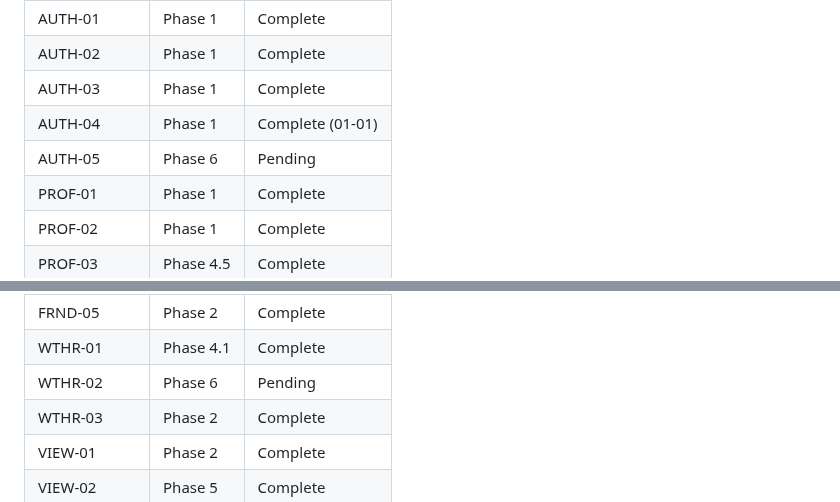
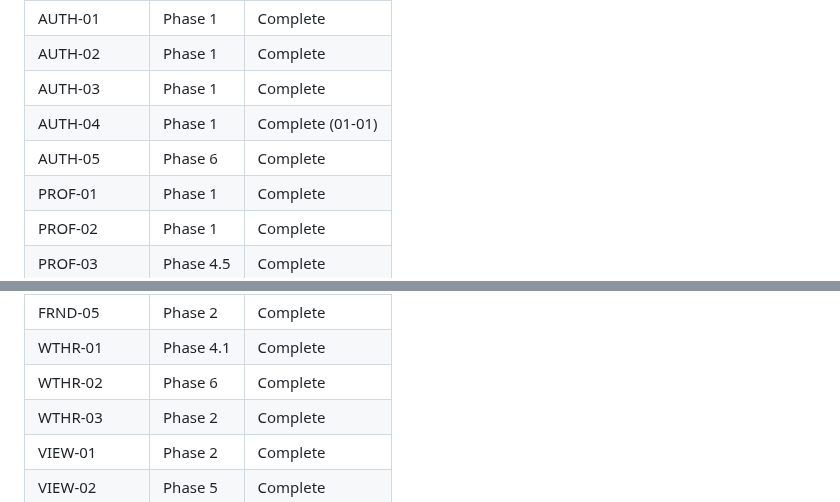
Before and after one commit to sandenskog/weatherfriends, a Markdown page: .planning/REQUIREMENTS.md, 2 parts joined by grey strips. Drawn GitHub-style.

```diff
--- a/.planning/REQUIREMENTS.md
+++ b/.planning/REQUIREMENTS.md
@@ -98,7 +98,7 @@ Which phases cover which requirements. Updated during roadmap creation.
 | AUTH-02 | Phase 1 | Complete |
 | AUTH-03 | Phase 1 | Complete |
 | AUTH-04 | Phase 1 | Complete (01-01) |
-| AUTH-05 | Phase 6 | Pending |
+| AUTH-05 | Phase 6 | Complete |
 | PROF-01 | Phase 1 | Complete |
 | PROF-02 | Phase 1 | Complete |
 | PROF-03 | Phase 4.5 | Complete |
@@ -108,7 +108,7 @@ Which phases cover which requirements. Updated during roadmap creation.
 | FRND-04 | Phase 4.1 | Complete |
 | FRND-05 | Phase 2 | Complete |
 | WTHR-01 | Phase 4.1 | Complete |
-| WTHR-02 | Phase 6 | Pending |
+| WTHR-02 | Phase 6 | Complete |
 | WTHR-03 | Phase 2 | Complete |
 | VIEW-01 | Phase 2 | Complete |
 | VIEW-02 | Phase 5 | Complete |
```
Also changed, not shown: other parts of .planning/REQUIREMENTS.md (+2 -2 lines), .planning/STATE.md (+12 -7 lines), 1 other file.
